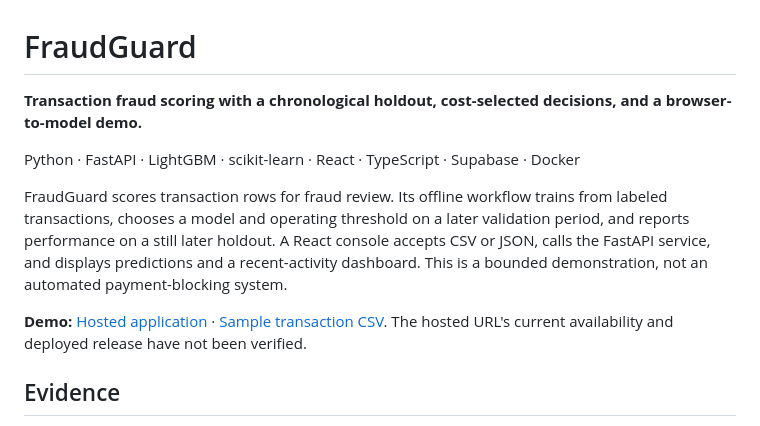
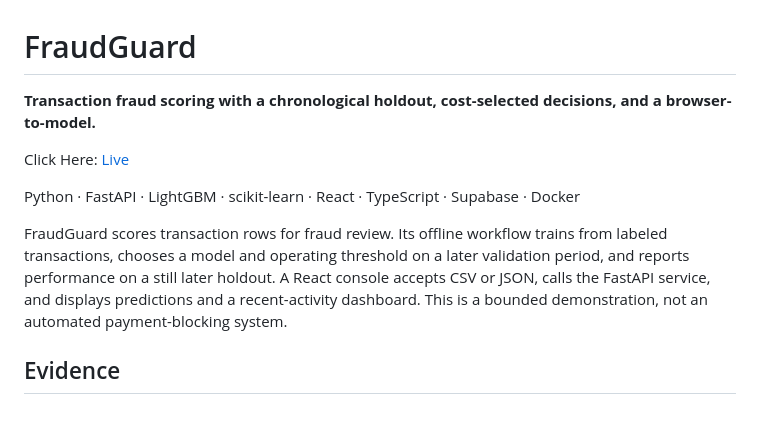
Before and after one commit to JavithNaseem-J/FraudGuard, a Markdown page: README.md, the part around the change. GitHub-like rendering.

Commit message:
Fix phrasing and add live demo link in README
Updated README to correct phrasing and add live link.

```diff
--- a/README.md
+++ b/README.md
@@ -1,12 +1,13 @@
 # FraudGuard
 
-**Transaction fraud scoring with a chronological holdout, cost-selected decisions, and a browser-to-model demo.**
+**Transaction fraud scoring with a chronological holdout, cost-selected decisions, and a browser-to-model.**
+
+Click Here: [Live](https://fraudguard-gapd.onrender.com)
 
 Python · FastAPI · LightGBM · scikit-learn · React · TypeScript · Supabase · Docker
 
 FraudGuard scores transaction rows for fraud review. Its offline workflow trains from labeled transactions, chooses a model and operating threshold on a later validation period, and reports performance on a still later holdout. A React console accepts CSV or JSON, calls the FastAPI service, and displays predictions and a recent-activity dashboard. This is a bounded demonstration, not an automated payment-blocking system.
 
-**Demo:** [Hosted application](https://fraudguard-gapd.onrender.com) · [Sample transaction CSV](frontend/public/sample_transactions.csv). The hosted URL's current availability and deployed release have not been verified.
 
 ## Evidence
 
```
